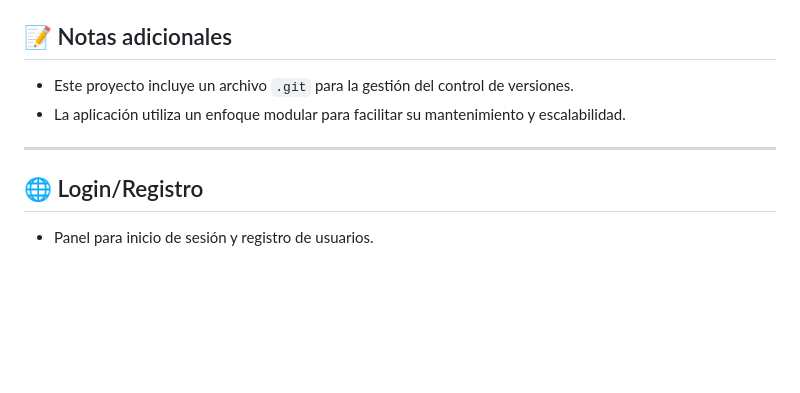
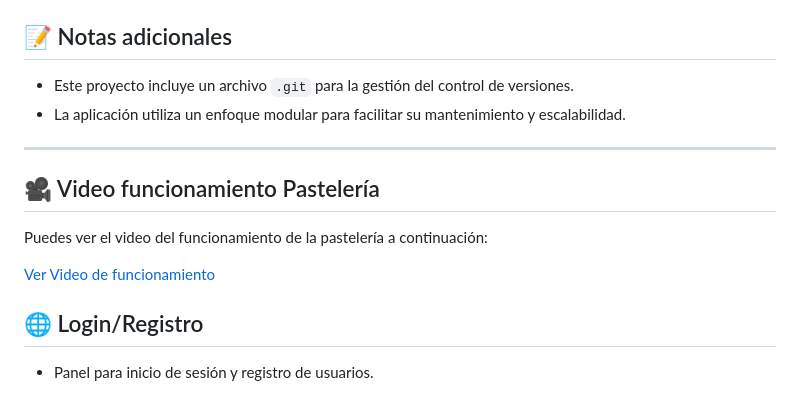
Before and after one commit to Juliogarort/Pasteleria_JulioGarcia, a Markdown page: README.md, the part around the change. Drawn GitHub-style; blank space fills up the shorter version.

```diff
--- a/README.md
+++ b/README.md
@@ -61,6 +61,14 @@ Este proyecto corresponde a una aplicación web para gestionar una pastelería,
 
 ---
 
+## 🎥 Video funcionamiento Pastelería
+
+Puedes ver el video del funcionamiento de la pastelería a continuación:
+
+[Ver Video de funcionamiento](public/img/Tutorial-Pasteleria_JGO.mkv)
+
+
+
 ## 🌐 Login/Registro
 - Panel para inicio de sesión y registro de usuarios.
 
```
